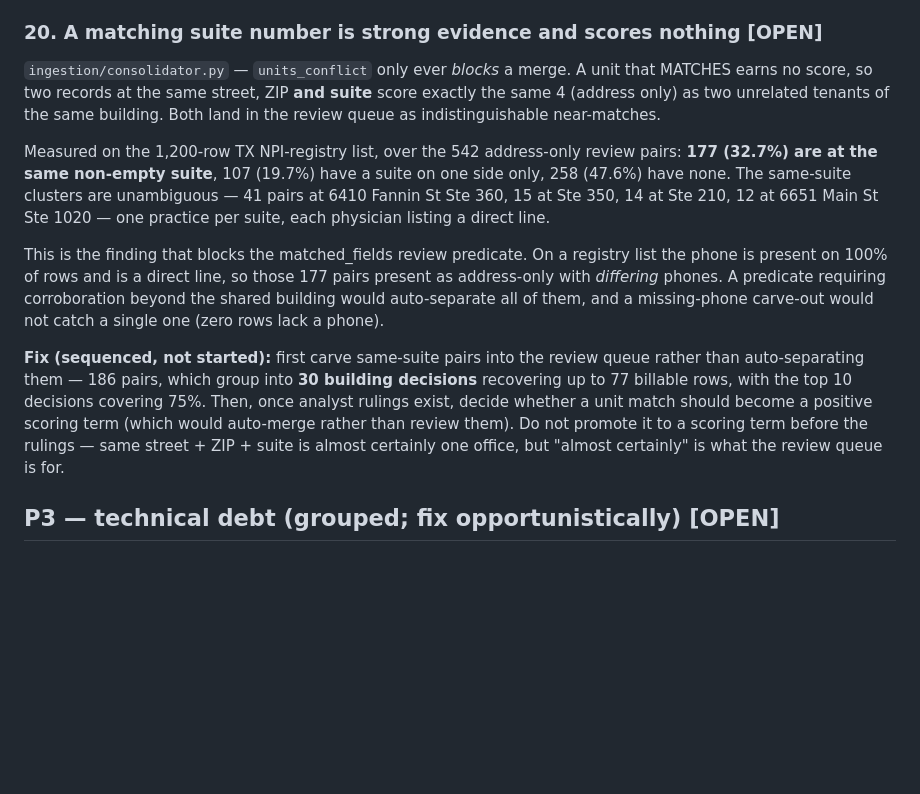
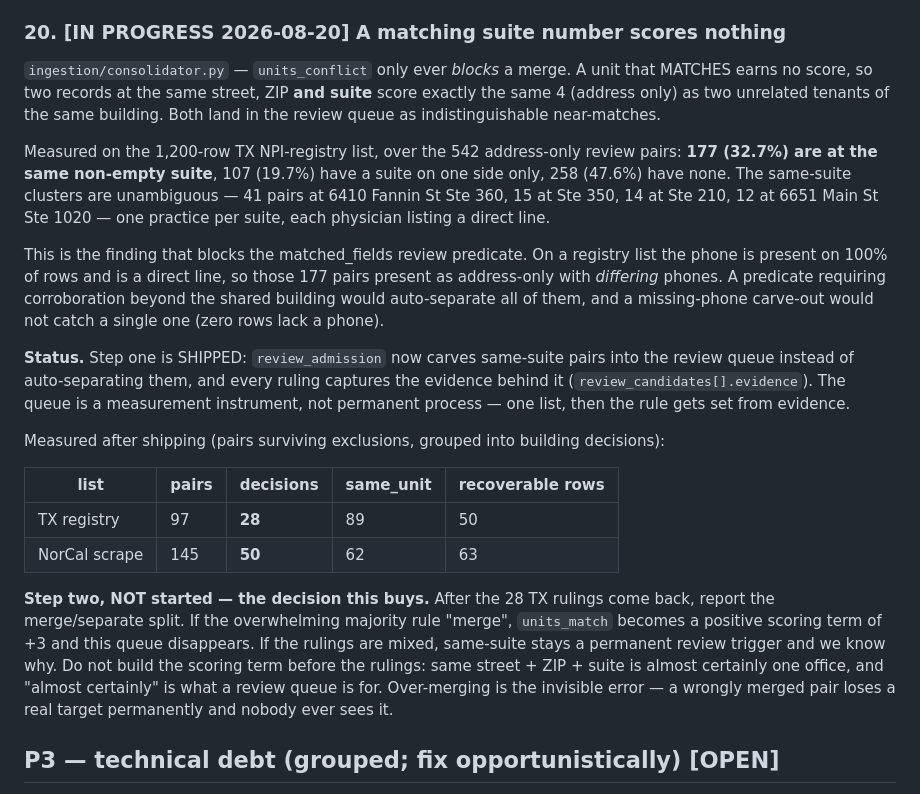
Before and after one commit to Bullseye-Medical-Intelligence/enrichment-pipeline, a Markdown page: docs/review-backlog.md, the part around the change. Rendered like a GitHub page; blank space fills up the shorter version.

Commit message:
Backlog 20: record the shipped carve-out and the decision it buys
Step one shipped: same-suite pairs are carved into review with per-ruling
evidence capture. Measured queues are 28 building decisions on the TX registry
list and 50 on the NorCal scrape.

Step two stays unstarted by design. After the 28 TX rulings, the merge/separate
split settles whether units_match becomes a +3 scoring term or same-suite stays
a permanent review trigger. The queue is a measurement instrument here, not
permanent process.

Co-Authored-By: Claude <noreply@anthropic.com>
Claude-Session: https://claude.ai/code/session_013zhQ7yoELjbTBfjey6xLLz

```diff
--- a/docs/review-backlog.md
+++ b/docs/review-backlog.md
@@ -288,7 +288,7 @@ comma-split when the trailing parts are credential tokens — both modules live
 `ingestion/`, so `CREDENTIAL_TOKENS` imports directly. Pipe-separated input is
 already unambiguous and stays as-is. Add a test for `"Jane Smith, MD"`.
 
-### 20. A matching suite number is strong evidence and scores nothing [OPEN]
+### 20. [IN PROGRESS 2026-08-20] A matching suite number scores nothing
 `ingestion/consolidator.py` — `units_conflict` only ever *blocks* a merge. A unit
 that MATCHES earns no score, so two records at the same street, ZIP **and suite**
 score exactly the same 4 (address only) as two unrelated tenants of the same
@@ -306,14 +306,28 @@ present as address-only with *differing* phones. A predicate requiring corrobora
 beyond the shared building would auto-separate all of them, and a missing-phone
 carve-out would not catch a single one (zero rows lack a phone).
 
-**Fix (sequenced, not started):** first carve same-suite pairs into the review
-queue rather than auto-separating them — 186 pairs, which group into **30 building
-decisions** recovering up to 77 billable rows, with the top 10 decisions covering
-75%. Then, once analyst rulings exist, decide whether a unit match should become a
-positive scoring term (which would auto-merge rather than review them). Do not
-promote it to a scoring term before the rulings — same street + ZIP + suite is
-almost certainly one office, but "almost certainly" is what the review queue is
-for.
+**Status.** Step one is SHIPPED: `review_admission` now carves same-suite pairs
+into the review queue instead of auto-separating them, and every ruling captures
+the evidence behind it (`review_candidates[].evidence`). The queue is a
+measurement instrument, not permanent process — one list, then the rule gets set
+from evidence.
+
+Measured after shipping (pairs surviving exclusions, grouped into building
+decisions):
+
+| list | pairs | decisions | same_unit | recoverable rows |
+|------|-------|-----------|-----------|------------------|
+| TX registry | 97 | **28** | 89 | 50 |
+| NorCal scrape | 145 | **50** | 62 | 63 |
+
+**Step two, NOT started — the decision this buys.** After the 28 TX rulings come
+back, report the merge/separate split. If the overwhelming majority rule "merge",
+`units_match` becomes a positive scoring term of +3 and this queue disappears. If
+the rulings are mixed, same-suite stays a permanent review trigger and we know
+why. Do not build the scoring term before the rulings: same street + ZIP + suite
+is almost certainly one office, and "almost certainly" is what a review queue is
+for. Over-merging is the invisible error — a wrongly merged pair loses a real
+target permanently and nobody ever sees it.
 
 ## P3 — technical debt (grouped; fix opportunistically) [OPEN]
 
```
